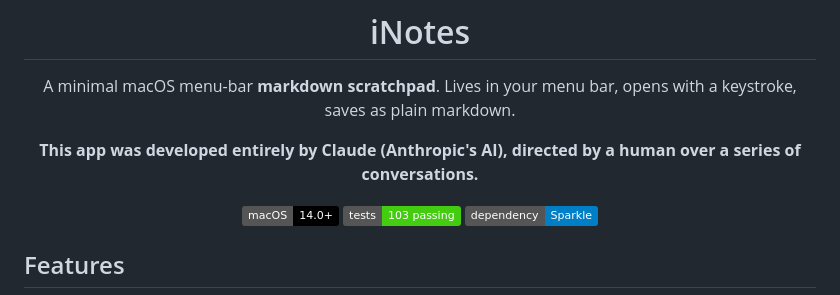
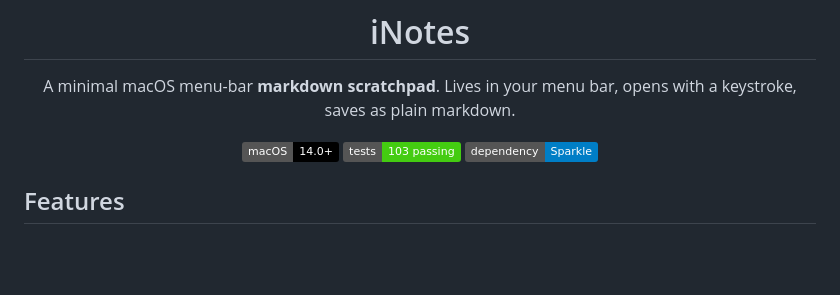
Before and after one commit to spacegrowth/inotes, a Markdown page: README.md, the part around the change. GitHub-like rendering; badges without logos; blank space fills up the shorter version.

Commit message:
Remove the "developed by Claude" line from README
No longer accurate.

Co-Authored-By: Claude Opus 4.8 (1M context) <noreply@anthropic.com>
Claude-Session: https://claude.ai/code/session_017wjizYHzxDNtQSQawjewoo

```diff
--- a/README.md
+++ b/README.md
@@ -5,8 +5,6 @@
 # iNotes
 
 A minimal macOS menu-bar **markdown scratchpad**. Lives in your menu bar, opens with a keystroke, saves as plain markdown.
-
-**This app was developed entirely by Claude (Anthropic's AI), directed by a human over a series of conversations.**
 
 ![macOS](https://img.shields.io/badge/macOS-14.0+-black)
 ![tests](https://img.shields.io/badge/tests-103_passing-brightgreen)
```
